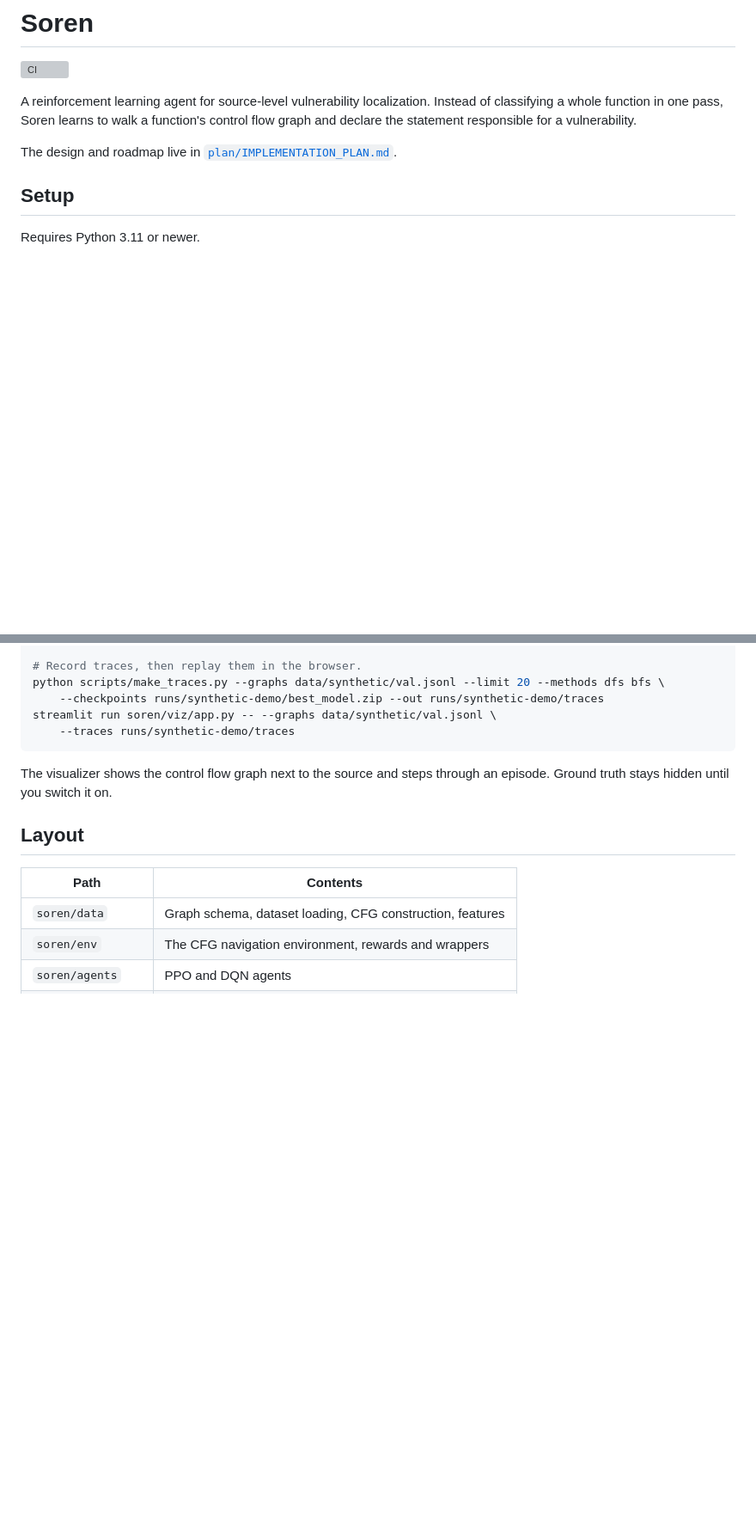
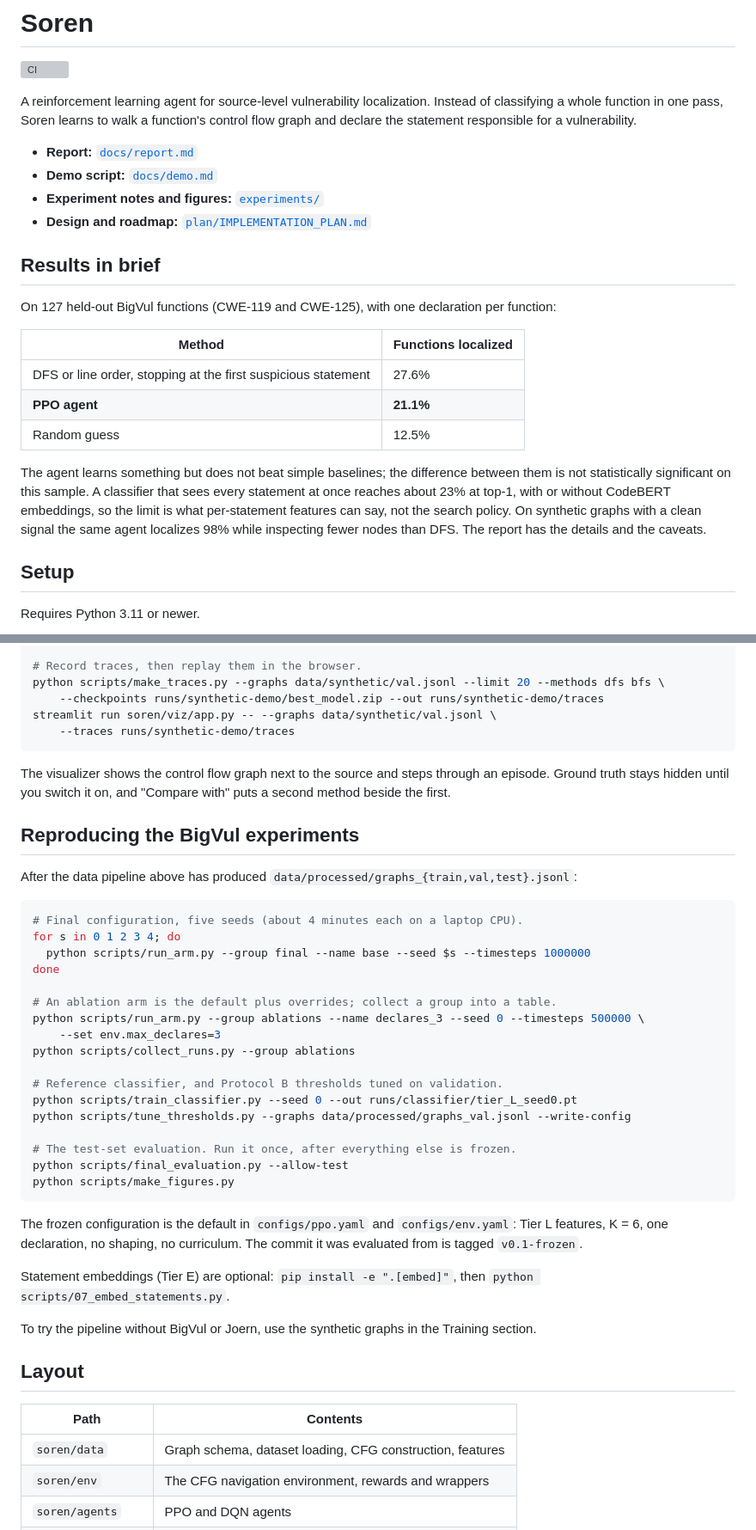
Before and after one commit to puang59/Soren, a Markdown page: README.md, 2 parts joined by grey strips. Shown at 86% size. Rendered like a GitHub page; blank space fills up the shorter version; grey boxes are pictures that could not be loaded.

Commit message:
docs(readme): document setup, pipeline reproduction, training, evaluation and visualizer
Add a results summary, links to the report, demo script and experiment
notes, and the commands that reproduce the BigVul experiments, with the
frozen configuration and its tag.

````diff
--- a/README.md
+++ b/README.md
@@ -6,7 +6,27 @@ A reinforcement learning agent for source-level vulnerability localization. Inst
 classifying a whole function in one pass, Soren learns to walk a function's control flow
 graph and declare the statement responsible for a vulnerability.
 
-The design and roadmap live in [`plan/IMPLEMENTATION_PLAN.md`](plan/IMPLEMENTATION_PLAN.md).
+- **Report:** [`docs/report.md`](docs/report.md)
+- **Demo script:** [`docs/demo.md`](docs/demo.md)
+- **Experiment notes and figures:** [`experiments/`](experiments/)
+- **Design and roadmap:** [`plan/IMPLEMENTATION_PLAN.md`](plan/IMPLEMENTATION_PLAN.md)
+
+## Results in brief
+
+On 127 held-out BigVul functions (CWE-119 and CWE-125), with one declaration per function:
+
+| Method | Functions localized |
+|---|---|
+| DFS or line order, stopping at the first suspicious statement | 27.6% |
+| **PPO agent** | **21.1%** |
+| Random guess | 12.5% |
+
+The agent learns something but does not beat simple baselines; the difference between them is
+not statistically significant on this sample. A classifier that sees every statement at once
+reaches about 23% at top-1, with or without CodeBERT embeddings, so the limit is what
+per-statement features can say, not the search policy. On synthetic graphs with a clean
+signal the same agent localizes 98% while inspecting fewer nodes than DFS. The report has the
+details and the caveats.
 
 ## Setup
 
@@ -129,7 +149,41 @@ streamlit run soren/viz/app.py -- --graphs data/synthetic/val.jsonl \
 ```
 
 The visualizer shows the control flow graph next to the source and steps through an episode.
-Ground truth stays hidden until you switch it on.
+Ground truth stays hidden until you switch it on, and "Compare with" puts a second method
+beside the first.
+
+## Reproducing the BigVul experiments
+
+After the data pipeline above has produced `data/processed/graphs_{train,val,test}.jsonl`:
+
+```bash
+# Final configuration, five seeds (about 4 minutes each on a laptop CPU).
+for s in 0 1 2 3 4; do
+  python scripts/run_arm.py --group final --name base --seed $s --timesteps 1000000
+done
+
+# An ablation arm is the default plus overrides; collect a group into a table.
+python scripts/run_arm.py --group ablations --name declares_3 --seed 0 --timesteps 500000 \
+    --set env.max_declares=3
+python scripts/collect_runs.py --group ablations
+
+# Reference classifier, and Protocol B thresholds tuned on validation.
+python scripts/train_classifier.py --seed 0 --out runs/classifier/tier_L_seed0.pt
+python scripts/tune_thresholds.py --graphs data/processed/graphs_val.jsonl --write-config
+
+# The test-set evaluation. Run it once, after everything else is frozen.
+python scripts/final_evaluation.py --allow-test
+python scripts/make_figures.py
+```
+
+The frozen configuration is the default in `configs/ppo.yaml` and `configs/env.yaml`: Tier L
+features, K = 6, one declaration, no shaping, no curriculum. The commit it was evaluated
+from is tagged `v0.1-frozen`.
+
+Statement embeddings (Tier E) are optional: `pip install -e ".[embed]"`, then
+`python scripts/07_embed_statements.py`.
+
+To try the pipeline without BigVul or Joern, use the synthetic graphs in the Training section.
 
 ## Layout
 
````
Also changed, not shown: other parts of README.md (+2 -0 lines).
